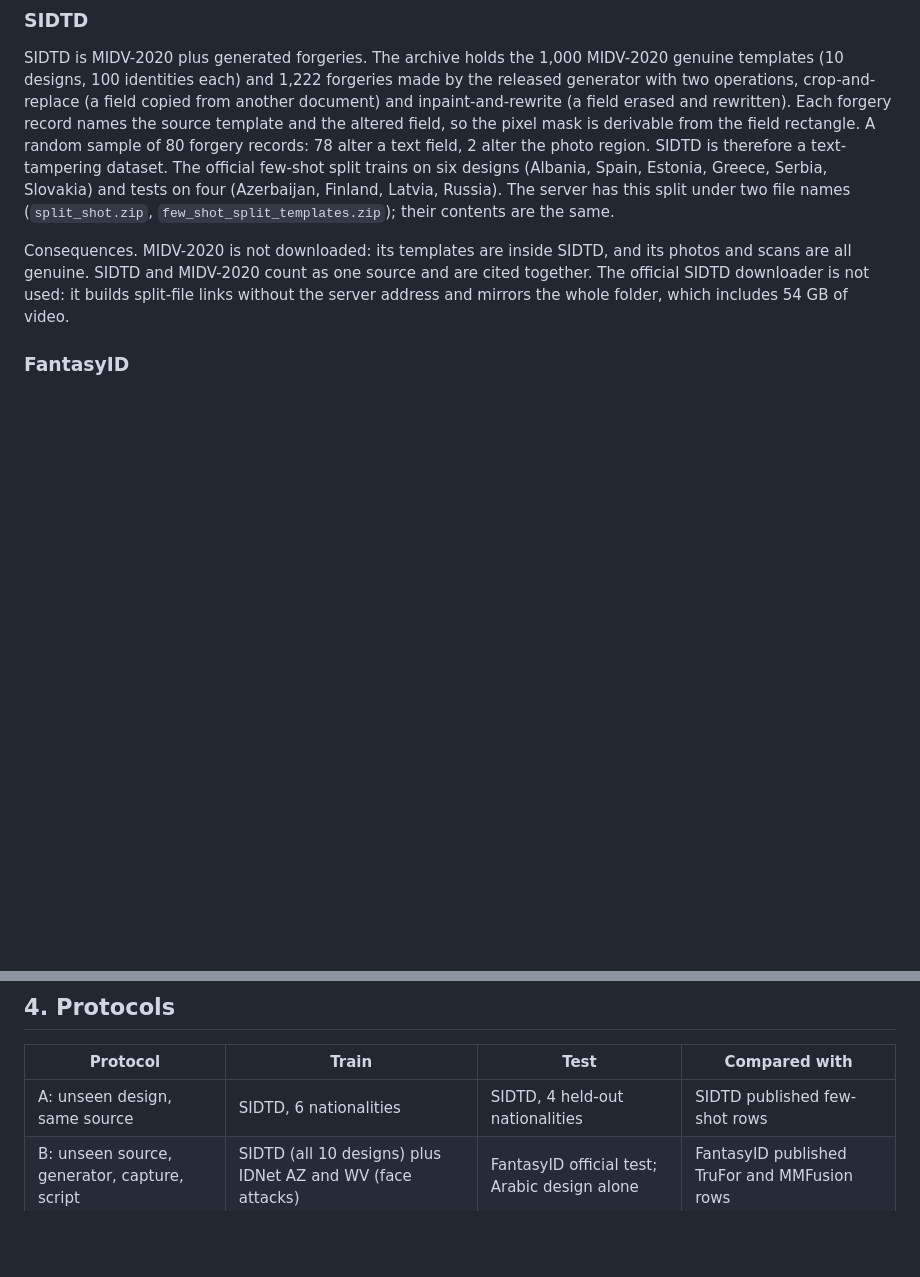
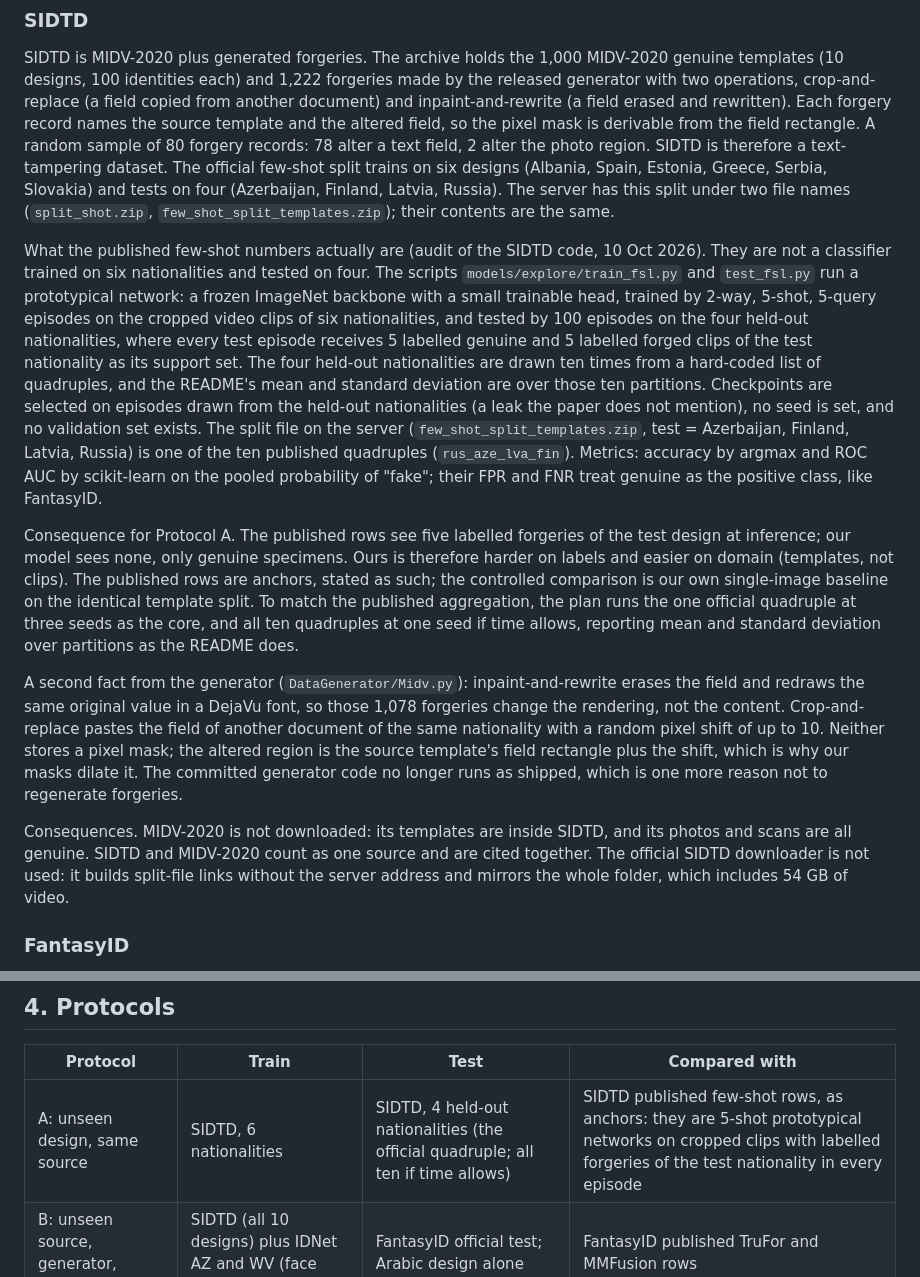
Before and after one commit to 7abushahla/ReferNet, a Markdown page: docs/data-decision.md, 2 parts joined by grey strips. Drawn GitHub-style; blank space fills up the shorter version.

Commit message:
SIDTD code audit: published few-shot rows are 5-shot prototypical networks on clips with labelled test-nationality forgeries; inpaint forgeries redraw the same value; Protocol A comparability restated

```diff
--- a/docs/data-decision.md
+++ b/docs/data-decision.md
@@ -18,6 +18,13 @@ Total for the core study: about 49 GB. Nothing else is downloaded.
 ### SIDTD
 
 SIDTD is MIDV-2020 plus generated forgeries. The archive holds the 1,000 MIDV-2020 genuine templates (10 designs, 100 identities each) and 1,222 forgeries made by the released generator with two operations, crop-and-replace (a field copied from another document) and inpaint-and-rewrite (a field erased and rewritten). Each forgery record names the source template and the altered field, so the pixel mask is derivable from the field rectangle. A random sample of 80 forgery records: 78 alter a text field, 2 alter the photo region. SIDTD is therefore a text-tampering dataset. The official few-shot split trains on six designs (Albania, Spain, Estonia, Greece, Serbia, Slovakia) and tests on four (Azerbaijan, Finland, Latvia, Russia). The server has this split under two file names (`split_shot.zip`, `few_shot_split_templates.zip`); their contents are the same.
+
+
+What the published few-shot numbers actually are (audit of the SIDTD code, 10 Oct 2026). They are not a classifier trained on six nationalities and tested on four. The scripts `models/explore/train_fsl.py` and `test_fsl.py` run a prototypical network: a frozen ImageNet backbone with a small trainable head, trained by 2-way, 5-shot, 5-query episodes on the cropped video clips of six nationalities, and tested by 100 episodes on the four held-out nationalities, where every test episode receives 5 labelled genuine and 5 labelled forged clips of the test nationality as its support set. The four held-out nationalities are drawn ten times from a hard-coded list of quadruples, and the README's mean and standard deviation are over those ten partitions. Checkpoints are selected on episodes drawn from the held-out nationalities (a leak the paper does not mention), no seed is set, and no validation set exists. The split file on the server (`few_shot_split_templates.zip`, test = Azerbaijan, Finland, Latvia, Russia) is one of the ten published quadruples (`rus_aze_lva_fin`). Metrics: accuracy by argmax and ROC AUC by scikit-learn on the pooled probability of "fake"; their FPR and FNR treat genuine as the positive class, like FantasyID.
+
+Consequence for Protocol A. The published rows see five labelled forgeries of the test design at inference; our model sees none, only genuine specimens. Ours is therefore harder on labels and easier on domain (templates, not clips). The published rows are anchors, stated as such; the controlled comparison is our own single-image baseline on the identical template split. To match the published aggregation, the plan runs the one official quadruple at three seeds as the core, and all ten quadruples at one seed if time allows, reporting mean and standard deviation over partitions as the README does.
+
+A second fact from the generator (`DataGenerator/Midv.py`): inpaint-and-rewrite erases the field and redraws the same original value in a DejaVu font, so those 1,078 forgeries change the rendering, not the content. Crop-and-replace pastes the field of another document of the same nationality with a random pixel shift of up to 10. Neither stores a pixel mask; the altered region is the source template's field rectangle plus the shift, which is why our masks dilate it. The committed generator code no longer runs as shipped, which is one more reason not to regenerate forgeries.
 
 Consequences. MIDV-2020 is not downloaded: its templates are inside SIDTD, and its photos and scans are all genuine. SIDTD and MIDV-2020 count as one source and are cited together. The official SIDTD downloader is not used: it builds split-file links without the server address and mirrors the whole folder, which includes 54 GB of video.
 
@@ -81,7 +88,7 @@ The Hugging Face release IDNet-2025 is not used. It covers the same 10 European
 
 | Protocol | Train | Test | Compared with |
 |---|---|---|---|
-| A: unseen design, same source | SIDTD, 6 nationalities | SIDTD, 4 held-out nationalities | SIDTD published few-shot rows |
+| A: unseen design, same source | SIDTD, 6 nationalities | SIDTD, 4 held-out nationalities (the official quadruple; all ten if time allows) | SIDTD published few-shot rows, as anchors: they are 5-shot prototypical networks on cropped clips with labelled forgeries of the test nationality in every episode |
 | B: unseen source, generator, capture, script | SIDTD (all 10 designs) plus IDNet AZ and WV (face attacks) | FantasyID official test; Arabic design alone | FantasyID published TruFor and MMFusion rows |
 | C: unseen design, published pair | IDNet WV (all four task folders as positives) | IDNet AZ, per task; and the reverse | arXiv Table 14 |
 
```
Also changed, not shown: docs/paper-plan.md (+2 -2 lines), docs/study-brief.md (+2 -2 lines).
